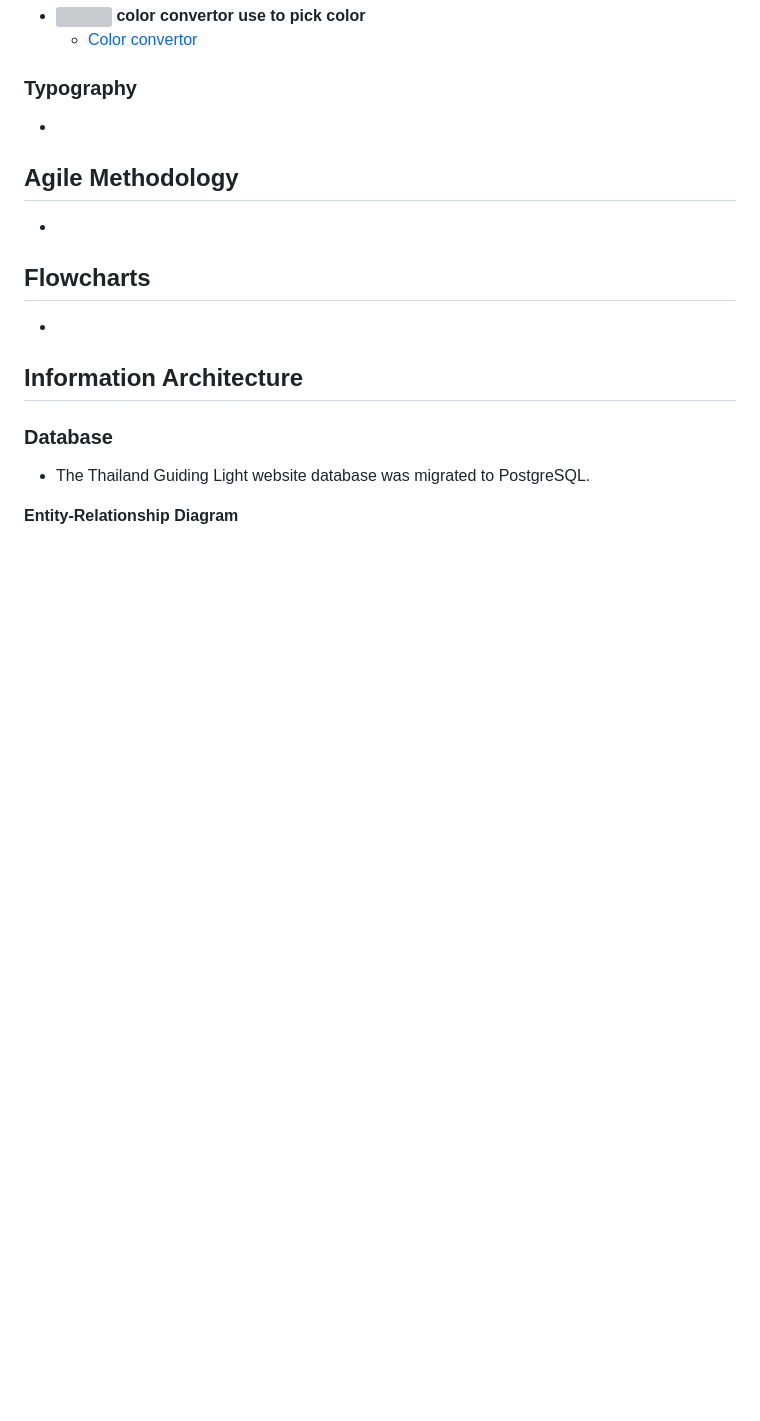
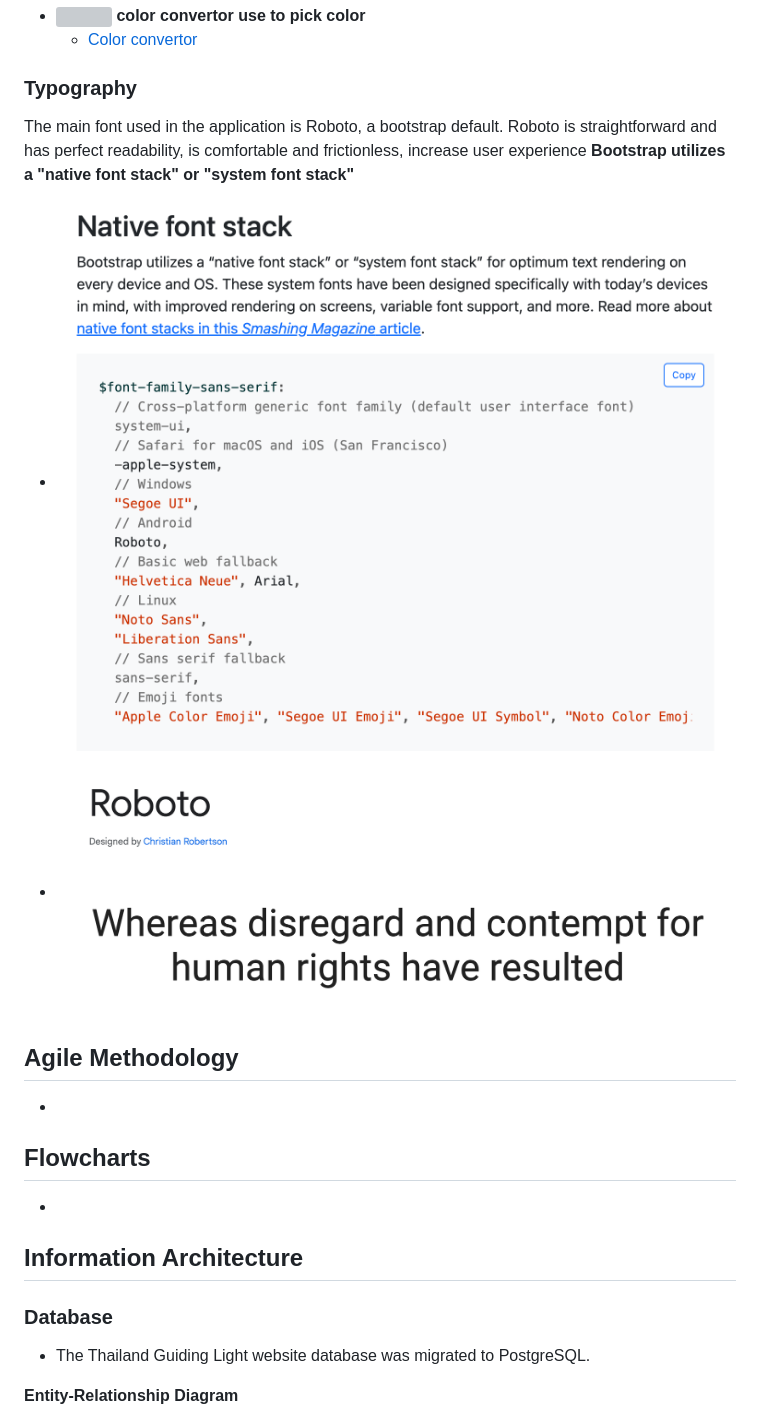
Before and after one commit to Kay13051976/Thailand-guiding-light-second, a Markdown page: README.md, the part around the change. Rendered like a GitHub page; pictures changed too: documentation/typography-native-font-stack.png (added), documentation/typography-roboto.png (added); blank space fills up the shorter version; grey boxes are pictures that could not be loaded.

Commit message:
Add typography to README.md file

```diff
--- a/README.md
+++ b/README.md
@@ -198,7 +198,10 @@
 **color convertor use to pick color**
   - [Color convertor](https://cssgenerator.org/rgba-and-hex-color-generator.html)
  ### Typography
-- []()
+ The main font used in the application is Roboto, a bootstrap default. Roboto is straightforward and has perfect readability, is comfortable and frictionless, increase user experience
+**Bootstrap utilizes a "native font stack" or "system font stack"**
+- ![Bootstrap5 native font stack](documentation/typography-native-font-stack.png)
+- ![Roboto](documentation/typography-roboto.png)
 
 ## Agile Methodology
 - []()
```
